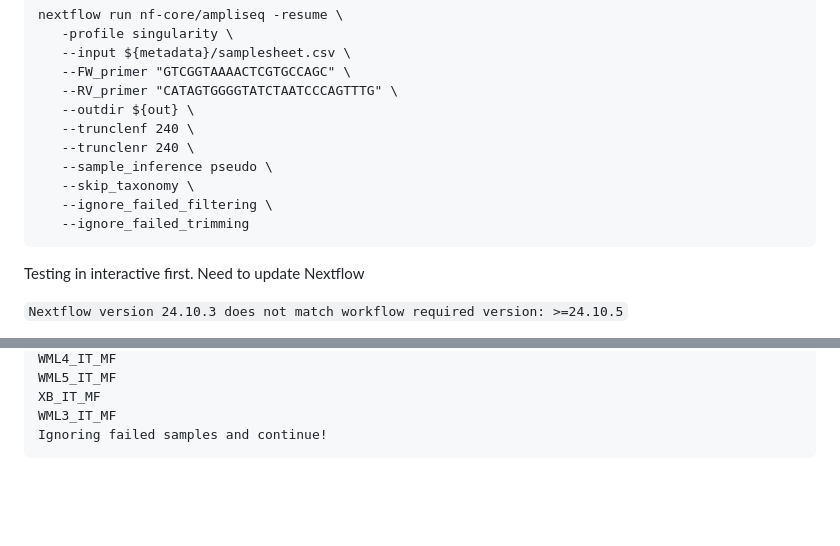
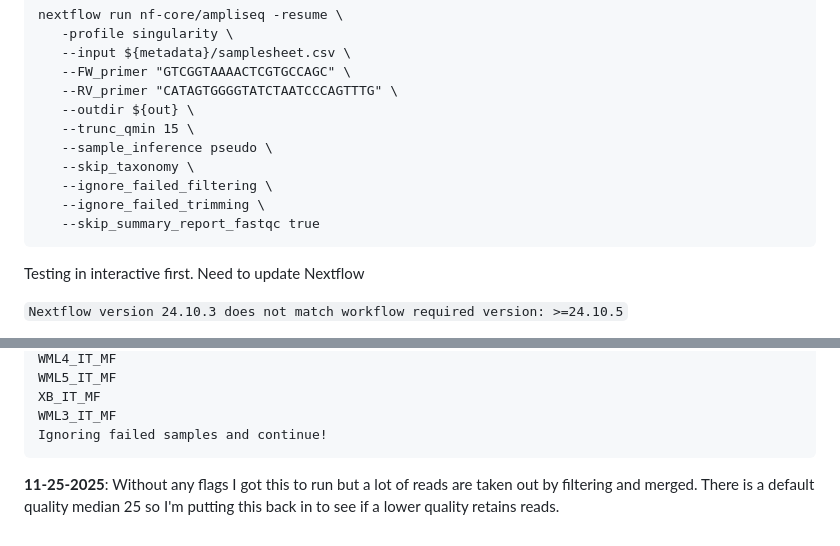
Before and after one commit to emmastrand/Tanzi_eDNA, a Markdown page: year2_scripts/02_ampliseq_pipeline.md, 2 parts joined by grey strips. Rendered like a GitHub page; blank space fills up the shorter version.

Commit message:
ampliseq workflow

````diff
--- a/year2_scripts/02_ampliseq_pipeline.md
+++ b/year2_scripts/02_ampliseq_pipeline.md
@@ -84,12 +84,12 @@ nextflow run nf-core/ampliseq -resume \
    --FW_primer "GTCGGTAAAACTCGTGCCAGC" \
    --RV_primer "CATAGTGGGGTATCTAATCCCAGTTTG" \
    --outdir ${out} \
-   --trunclenf 240 \
-   --trunclenr 240 \
+   --trunc_qmin 15 \
    --sample_inference pseudo \
    --skip_taxonomy \
    --ignore_failed_filtering \
-   --ignore_failed_trimming
+   --ignore_failed_trimming \
+   --skip_summary_report_fastqc true
 ```
 
 Testing in interactive first. Need to update Nextflow
@@ -142,3 +142,5 @@ XB_IT_MF
 WML3_IT_MF
 Ignoring failed samples and continue!
 ```
+
+**11-25-2025**: Without any flags I got this to run but a lot of reads are taken out by filtering and merged. There is a default quality median 25 so I'm putting this back in to see if a lower quality retains reads.
````
